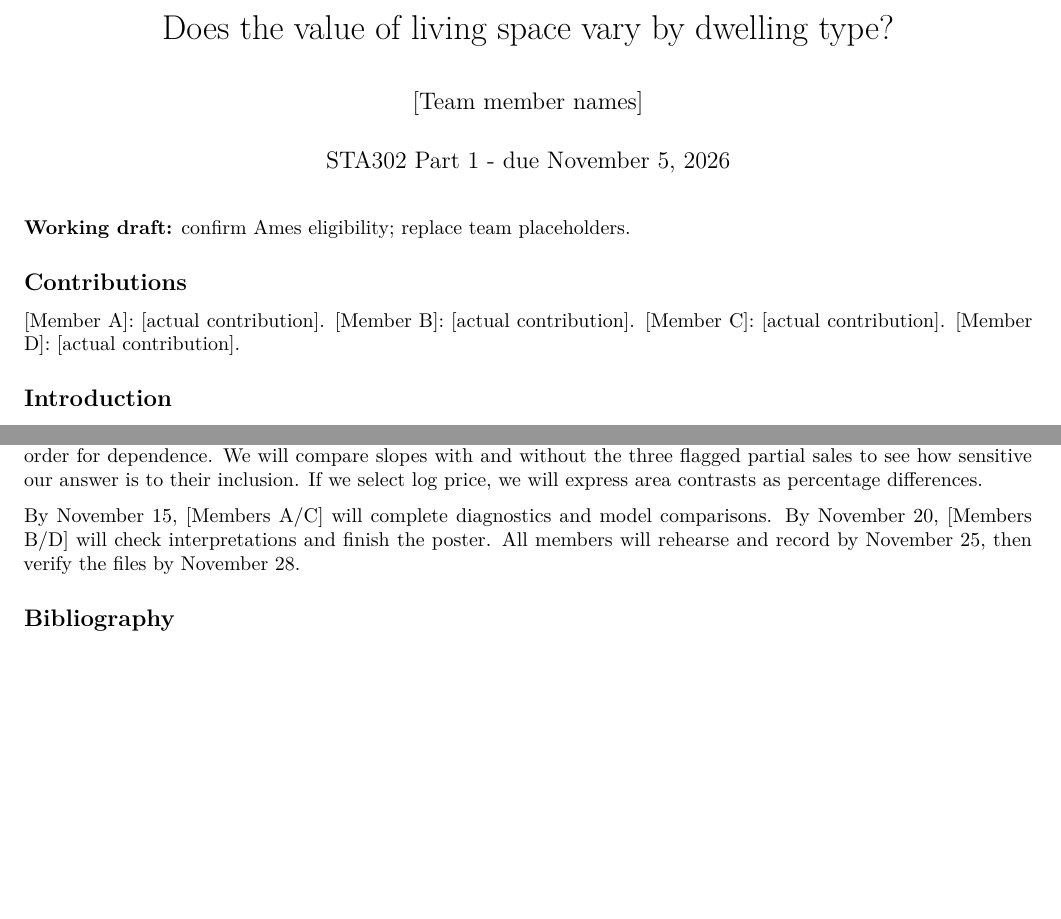
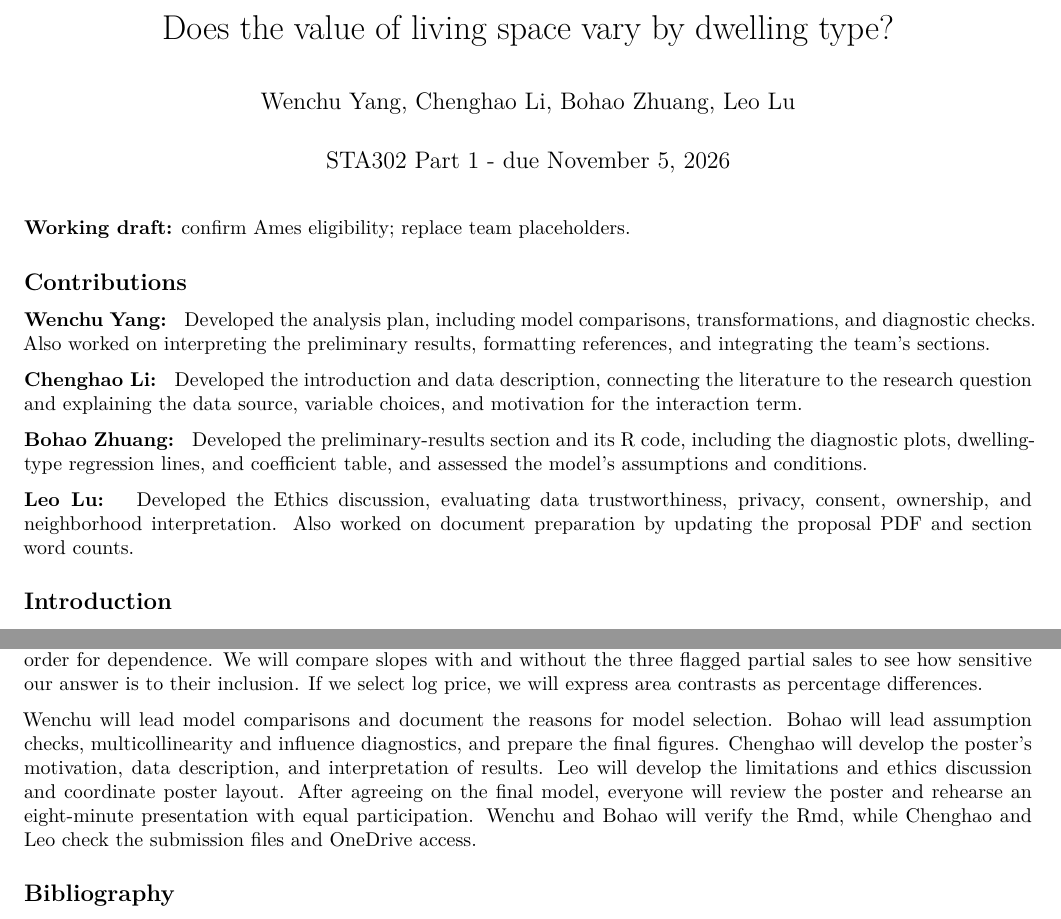
Before and after one commit to Sytion06/STA302Project, an R Markdown document (Part1/ames_proposal/proposal.Rmd): two parts of pages 1 and 7 of 7, joined at a grey line, cut so that both start at the same text, the shorter picture padded with empty space. The pictures show the output file Part1/ames_proposal/proposal.pdf that the author committed with the source.

Commit message:
Added team member names and contributions and furture. Added part 2 instruction

```diff
--- a/Part1/ames_proposal/outputs/word_counts.txt
+++ b/Part1/ames_proposal/outputs/word_counts.txt
@@ -2,5 +2,5 @@ Introduction: 399
 Data description: 260
 Ethics discussion: 194
 Preliminary results: 313
-Plan: 251
+Plan: 299
 Preliminary results including captions: 417
--- a/Part1/ames_proposal/proposal.Rmd
+++ b/Part1/ames_proposal/proposal.Rmd
@@ -1,6 +1,6 @@
 ---
 title: "Does the value of living space vary by dwelling type?"
-author: "[Team member names]"
+author: "Wenchu Yang, Chenghao Li, Bohao Zhuang, Leo Lu"
 date: "STA302 Part 1 - due November 5, 2026"
 output:
   pdf_document:
@@ -179,7 +179,13 @@ term_lab <- c('(Intercept)'='Intercept',
 **Working draft:** confirm Ames eligibility; replace team placeholders.
 
 ## Contributions
-[Member A]: [actual contribution]. [Member B]: [actual contribution]. [Member C]: [actual contribution]. [Member D]: [actual contribution].
+**Wenchu Yang: ** Developed the analysis plan, including model comparisons, transformations, and diagnostic checks. Also worked on interpreting the preliminary results, formatting references, and integrating the team's sections.
+
+**Chenghao Li: ** Developed the introduction and data description, connecting the literature to the research question and explaining the data source, variable choices, and motivation for the interaction term.
+
+**Bohao Zhuang: ** Developed the preliminary-results section and its R code, including the diagnostic plots, dwelling-type regression lines, and coefficient table, and assessed the model's assumptions and conditions.
+
+**Leo Lu: ** Developed the Ethics discussion, evaluating data trustworthiness, privacy, consent, ownership, and neighborhood interpretation. Also worked on document preparation by updating the proposal PDF and section word counts.
 
 ## Introduction
 Among residential properties sold in Ames, Iowa, during 2006-2010, does the association between above-ground living area and sale price differ by dwelling type, after adjustment for lot area, construction quality, age, basement area, garage capacity, neighborhood, and sale year? Sale price is the recorded transaction amount in nominal US dollars. Rather than assuming a universal price-per-square-foot relationship, we estimate the adjusted sale-price difference associated with 100 additional square feet within each dwelling type. These estimates describe associations, not the causal return from enlarging a home.
@@ -251,7 +257,7 @@ We will retain living area, dwelling type, and their interaction because our que
 
 Figure 1b shows residual spread increasing with fitted price. We will try log price and use a Box–Cox profile to assess whether a log transformation is plausible. If curvature against living area persists (Figure 1c), we will try a squared centered-area term while retaining its linear term. After each refit, we will inspect residuals against fitted values and predictors for curvature and changing spread, the normal Q–Q plot for heavy tails, and residuals in sale order for dependence. We will compare slopes with and without the three flagged partial sales to see how sensitive our answer is to their inclusion. If we select log price, we will express area contrasts as percentage differences.
 
-By November 15, [Members A/C] will complete diagnostics and model comparisons. By November 20, [Members B/D] will check interpretations and finish the poster. All members will rehearse and record by November 25, then verify the files by November 28.
+Wenchu will lead model comparisons and document the reasons for model selection. Bohao will lead assumption checks, multicollinearity and influence diagnostics, and prepare the final figures. Chenghao will develop the poster's motivation, data description, and interpretation of results. Leo will develop the limitations and ethics discussion and coordinate poster layout. After agreeing on the final model, everyone will review the poster and rehearse an eight-minute presentation with equal participation. Wenchu and Bohao will verify the Rmd, while Chenghao and Leo check the submission files and OneDrive access.
 
 ## Bibliography
 De Cock, D. (2011a). *Ames housing* [Data set and codebook]. Journal of Statistics Education. [Data set](https://jse.amstat.org/v19n3/decock/AmesHousing.txt) · [Codebook](https://jse.amstat.org/v19n3/decock/DataDocumentation.txt)
```
Also changed, not shown: Part1/ames_proposal/proposal.pdf, Part2/STA302 Project Part 2-1.pdf (added).
